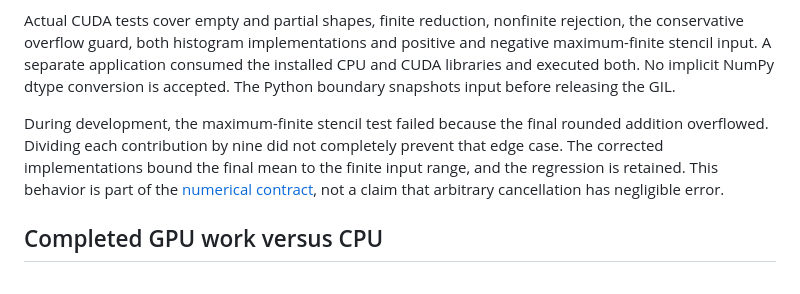
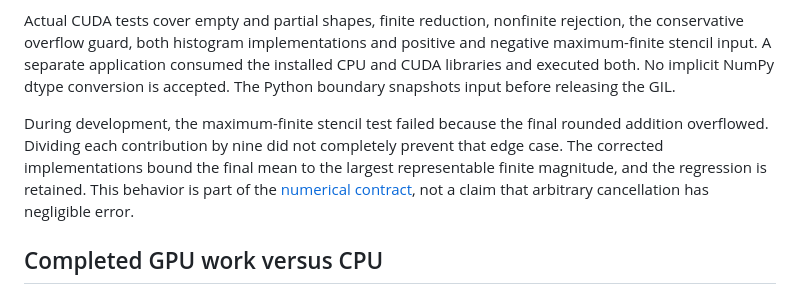
Before and after one commit to T92T1914/heterogeneous-batch-runtime, a Markdown page: docs/results-2026-09-29.md, the part around the change. Drawn GitHub-style.

Commit message:
State the stencil finite bound precisely

```diff
--- a/docs/results-2026-09-29.md
+++ b/docs/results-2026-09-29.md
@@ -12,7 +12,7 @@ The initial Windows receipt contains 14 passed steps. The Linux receipt contains
 
 Actual CUDA tests cover empty and partial shapes, finite reduction, nonfinite rejection, the conservative overflow guard, both histogram implementations and positive and negative maximum-finite stencil input. A separate application consumed the installed CPU and CUDA libraries and executed both. No implicit NumPy dtype conversion is accepted. The Python boundary snapshots input before releasing the GIL.
 
-During development, the maximum-finite stencil test failed because the final rounded addition overflowed. Dividing each contribution by nine did not completely prevent that edge case. The corrected implementations bound the final mean to the finite input range, and the regression is retained. This behavior is part of the [numerical contract](contracts.md), not a claim that arbitrary cancellation has negligible error.
+During development, the maximum-finite stencil test failed because the final rounded addition overflowed. Dividing each contribution by nine did not completely prevent that edge case. The corrected implementations bound the final mean to the largest representable finite magnitude, and the regression is retained. This behavior is part of the [numerical contract](contracts.md), not a claim that arbitrary cancellation has negligible error.
 
 ## Completed GPU work versus CPU
 
```
